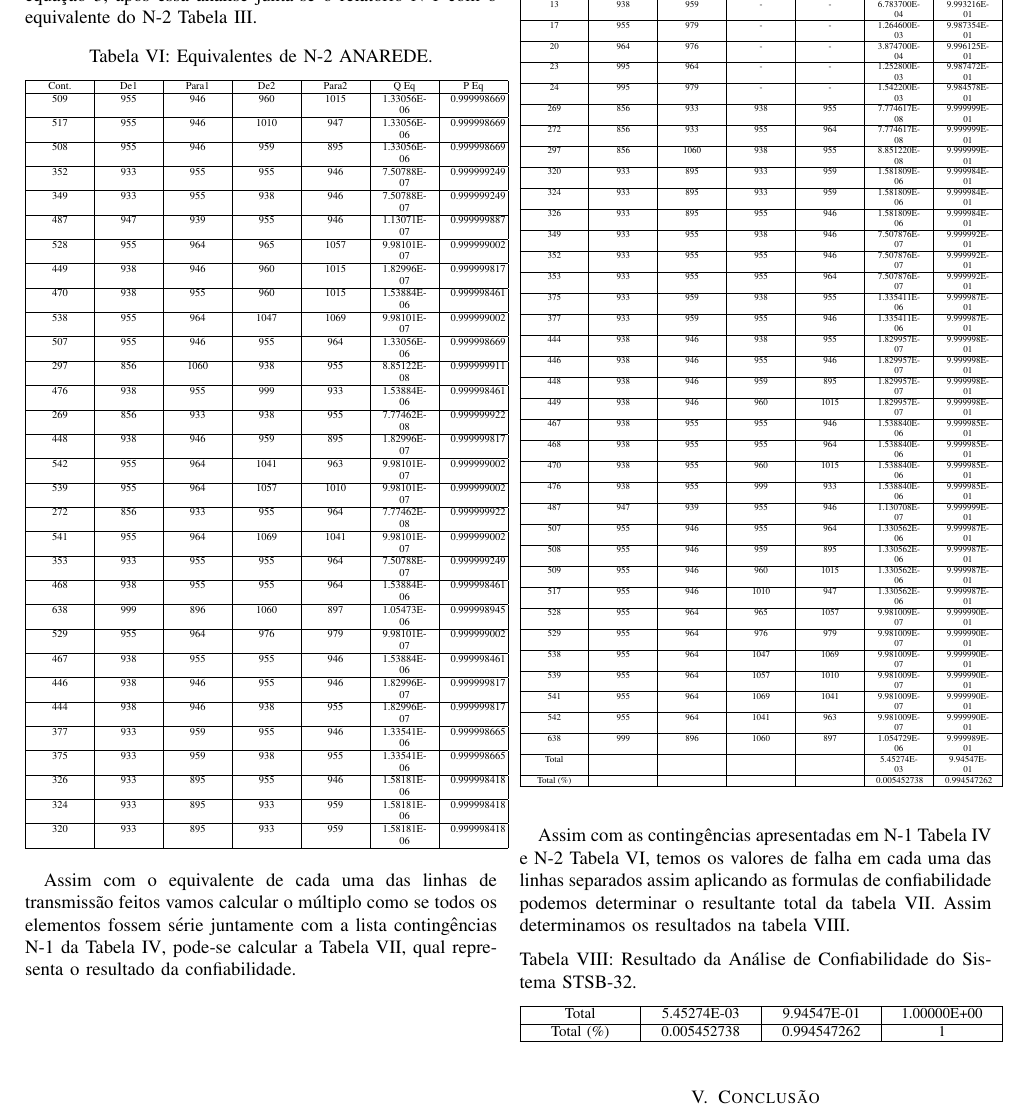
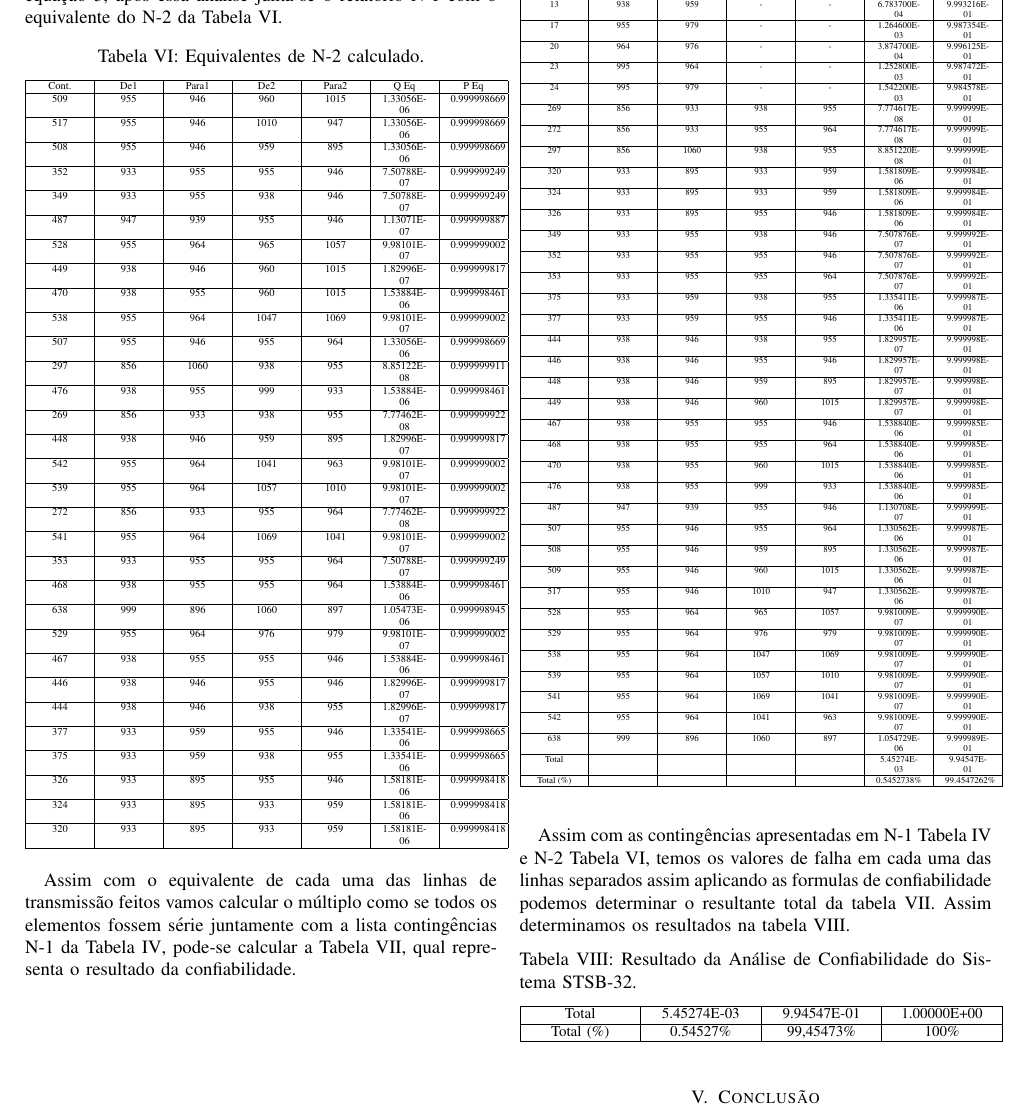
Before and after one commit to LeonardoFdSantos/Confiabilidade, a LaTeX paper (Tarefa1/PowerDelivery/bare_jrnl_new_sample4.tex): part of page 4 of 5, cut so that both start at the same text. Compiled offline with pdfLaTeX; a missing font is replaced by an installed copy or a similar font; a LaTeX package or settings file that is missing is left out.

Commit message:
AtualizaDeus

```diff
--- a/Tarefa1/PowerDelivery/bare_jrnl_new_sample4.tex
+++ b/Tarefa1/PowerDelivery/bare_jrnl_new_sample4.tex
@@ -307,10 +307,10 @@ Logo definir a confiabilidade do sistema é 1 menos o produto da probabilidade d
 	\label{equacao: Confiabilidade_Estrutural_Paralelo}
 \end{equation}
 
-Utilizando essas equações temos os equivalentes do relatório de violação N-2 da Tabela \ref{tabela: N_2}, utilizando primeiramente a equação \ref{equacao: Confiabilidade_Estrutural_Paralelo}, após essa análise junta-se o relatório N-1 com o equivalente do N-2 Tabela III.
+Utilizando essas equações temos os equivalentes do relatório de violação N-2 da Tabela \ref{tabela: N_2}, utilizando primeiramente a equação \ref{equacao: Confiabilidade_Estrutural_Paralelo}, após essa análise junta-se o relatório N-1 com o equivalente do N-2 da Tabela \ref{tabela: Equivalente_N_2}.
 
 \begin{table}[!ht]
-	\caption{Equivalentes de N-2 ANAREDE.}
+	\caption{Equivalentes de N-2 calculado.}
 	\label{tabela: Equivalente_N_2}
 	\centering
 	\scalefont{0.7}
@@ -399,7 +399,7 @@ Assim com o equivalente de cada uma das linhas de transmissão feitos vamos calc
 			542 & 955 & 964 & 1041 & 963 & 9.981009E-07 & 9.999990E-01 \\ \hline
 			638 & 999 & 896 & 1060 & 897 & 1.054729E-06 & 9.999989E-01 \\ \hline
 			Total & ~ & ~ & ~ & ~ & 5.45274E-03 & 9.94547E-01 \\ \hline
-			Total (\%) & ~ & ~ & ~ & ~ & 0.005452738 & 0.994547262 \\ \hline
+			Total (\%) & ~ & ~ & ~ & ~ & 0.5452738\% & 99.4547262\% \\ \hline
 	\end{tabularx}
 \end{table}
 
@@ -415,7 +415,7 @@ Assim com as contingências apresentadas em N-1 Tabela \ref{tabela: N_1} e N-2 T
 	\begin{tabularx}{.5\textwidth}{|Y|Y|Y|Y|}
 		\hline
 		Total & 5.45274E-03 & 9.94547E-01 & 1.00000E+00 \\ \hline
-		Total (\%) & 0.005452738 & 0.994547262 & 1 \\ \hline
+		Total (\%) & 0.54527\% & 99,45473\% & 100\% \\ \hline
 	\end{tabularx}
 \end{table}
 
```
Also changed, not shown: Tarefa1/PowerDelivery/bare_jrnl_new_sample4.bbl, Tarefa1/PowerDelivery/bare_jrnl_new_sample4.pdf, Tarefa1/PowerDelivery/bare_jrnl_new_sample4.tex (16 more changed lines), 6 other files.
